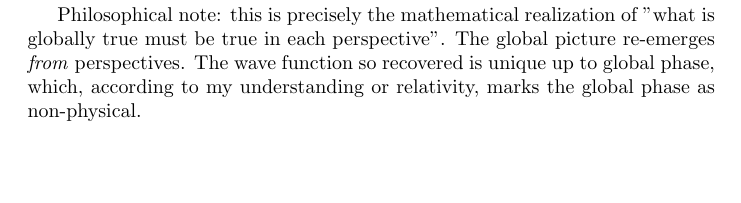
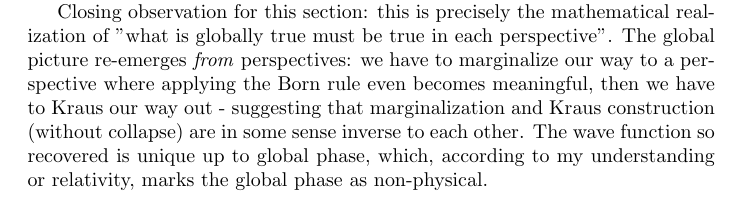
Before and after one commit to GermanBrainRot/Project-Galileo, a LaTeX paper (LaTeX/ProjectGalileo.tex): part of page 19 of 27 before the commit and part of page 20 of 27 after it, cut so that both start at the same text, the shorter picture padded with empty space. Compiled offline with pdfLaTeX.

Commit message:
latexify inverse relationship between marginalization/Kraus

```diff
--- a/LaTeX/ProjectGalileo.tex
+++ b/LaTeX/ProjectGalileo.tex
@@ -482,8 +482,6 @@ where $\sim$ means that we need to normalize, and then
 
 with the same normalization caveat.
 
-Philosophical note: this is precisely the mathematical realization of "what is globally true must be true in each perspective". The global picture re-emerges \textit{from} perspectives. The wave function so recovered is unique up to global phase, which, according to my understanding or relativity, marks the global phase as non-physical.
-
 \textit{However}, this is just for all configurations relevant to \textit{one specific} interaction. This is where we have to consider one more concept: so-called "mixed states". Basically, these are classical probabilistic mixtures of wave functions - which makes perfect sense here, because we just "collapsed the wave function" into a probability distribution.
 
 Notation-wise, our Cartesian picture once again makes our live comparatively easy as a mixture of wave functions is just that: a probabilistic mixture of elements of some set that in the probabilistic picture, we can treat as a black box.
@@ -511,6 +509,8 @@ Philosophical note: by "you \textit{only} get entanglement, I of course do not m
 Non-interaction! We are talking about a situation when an interaction \textit{could have} happened, but didn't. This means precisely that our two observers were \textit{not} in a configuration where an interaction took place. This is a \textit{negative} constraint, a \textit{recorded fact} in the book of the universe that all subsequent observations must be compatible with.
 
 Further philosophical note of caution: saying that the observers were \textit{not} in an interacting configuration is \textit{not} the same as saying that they were in a non-interacting one. Those configurations are more about book-keeping.
+
+Closing observation for this section: this is precisely the mathematical realization of "what is globally true must be true in each perspective". The global picture re-emerges \textit{from} perspectives: we have to marginalize our way to a perspective where applying the Born rule even becomes meaningful, then we have to Kraus our way out - suggesting that marginalization and Kraus construction (without collapse) are in some sense inverse to each other. The wave function so recovered is unique up to global phase, which, according to my understanding or relativity, marks the global phase as non-physical.
 
 \subsubsection{Why Does This Not Break Things?}
 
```
